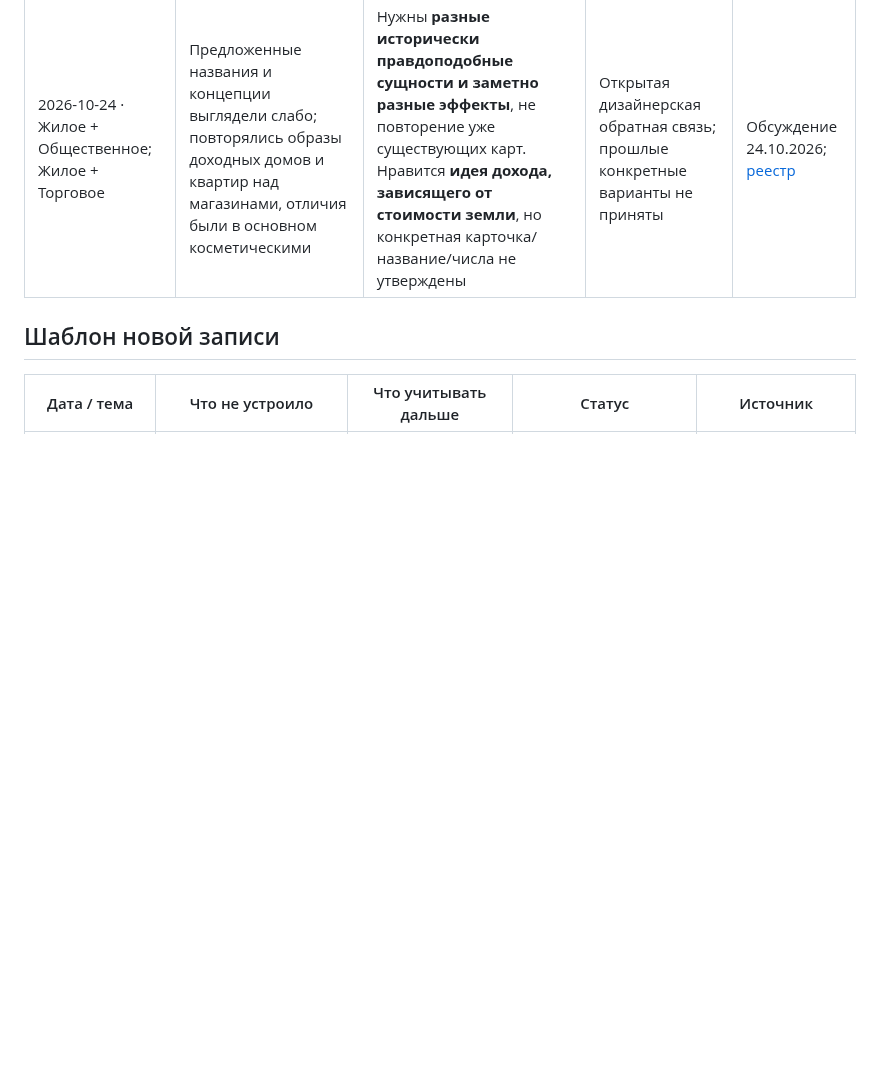
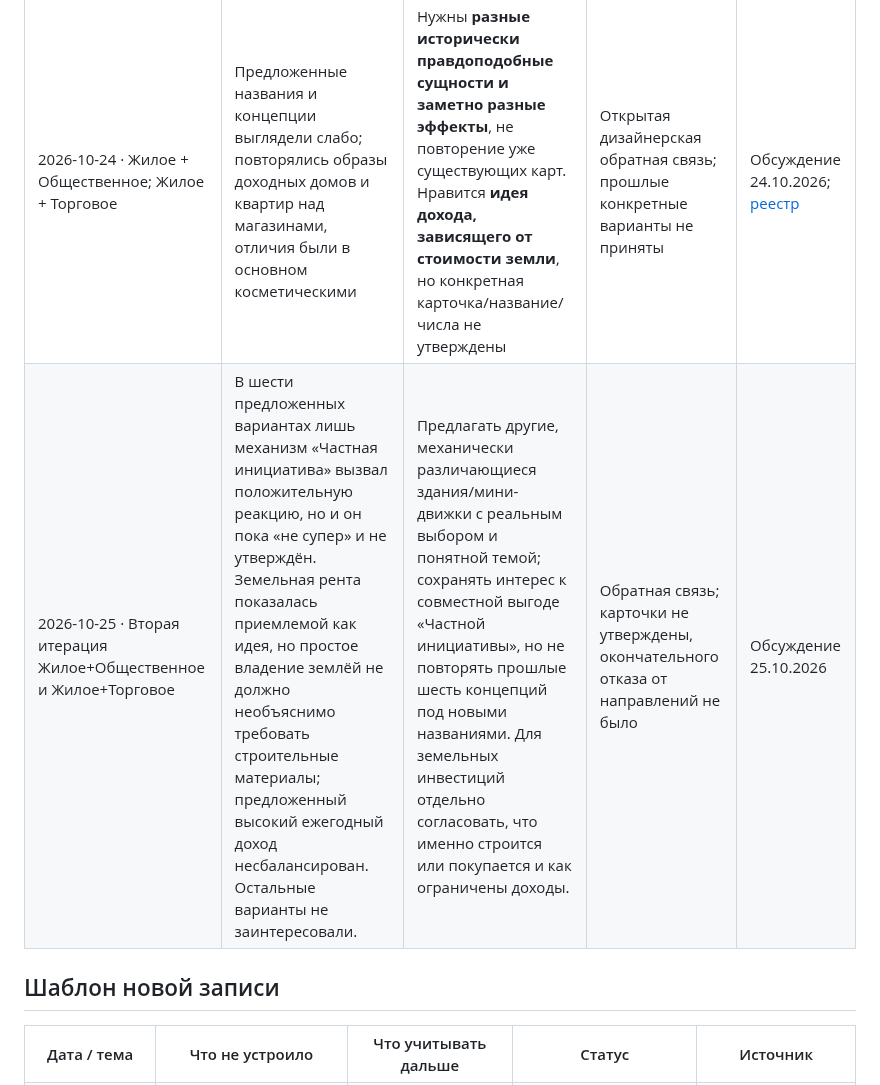
Before and after one commit to RumplestiltskinBiD/sf1906-prototype, a Markdown page: docs/DESIGN_FEEDBACK.md, the part around the change. Drawn GitHub-style; blank space fills up the shorter version.

Commit message:
docs: capture mixed residential card feedback on cofunding and land rent

```diff
--- a/docs/DESIGN_FEEDBACK.md
+++ b/docs/DESIGN_FEEDBACK.md
@@ -16,6 +16,7 @@
 | Дата / тема | Что не устроило | Что учитывать дальше | Статус | Источник |
 | --- | --- | --- | --- | --- |
 | 2026-10-24 · Жилое + Общественное; Жилое + Торговое | Предложенные названия и концепции выглядели слабо; повторялись образы доходных домов и квартир над магазинами, отличия были в основном косметическими | Нужны **разные исторически правдоподобные сущности и заметно разные эффекты**, не повторение уже существующих карт. Нравится **идея дохода, зависящего от стоимости земли**, но конкретная карточка/название/числа не утверждены | Открытая дизайнерская обратная связь; прошлые конкретные варианты не приняты | Обсуждение 24.10.2026; [реестр](buildings-master-registry.md) |
+| 2026-10-25 · Вторая итерация Жилое+Общественное и Жилое+Торговое | В шести предложенных вариантах лишь механизм «Частная инициатива» вызвал положительную реакцию, но и он пока «не супер» и не утверждён. Земельная рента показалась приемлемой как идея, но простое владение землёй не должно необъяснимо требовать строительные материалы; предложенный высокий ежегодный доход несбалансирован. Остальные варианты не заинтересовали. | Предлагать другие, механически различающиеся здания/мини-движки с реальным выбором и понятной темой; сохранять интерес к совместной выгоде «Частной инициативы», но не повторять прошлые шесть концепций под новыми названиями. Для земельных инвестиций отдельно согласовать, что именно строится или покупается и как ограничены доходы. | Обратная связь; карточки не утверждены, окончательного отказа от направлений не было | Обсуждение 25.10.2026 |
 
 ## Шаблон новой записи
 
```
